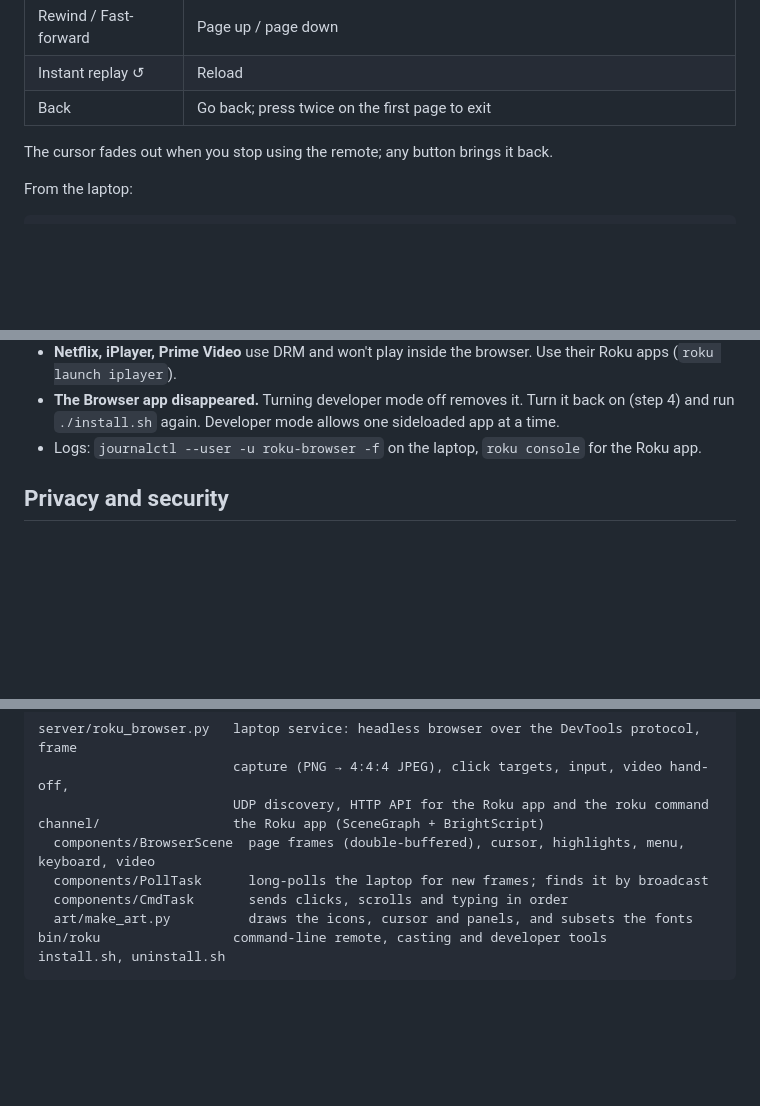
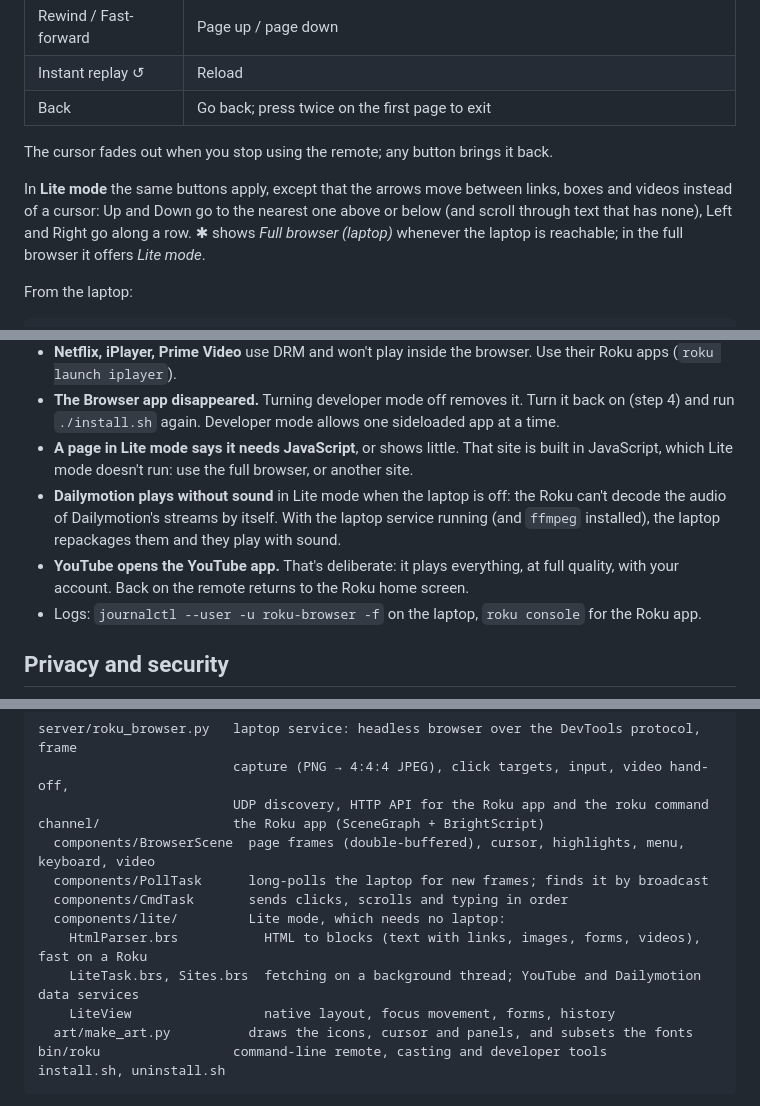
Before and after one commit to B-Divyesh/roku-browser, a Markdown page: README.md, 3 parts joined by grey strips. Rendered like a GitHub page; blank space fills up the shorter version.

```diff
--- a/README.md
+++ b/README.md
@@ -180,6 +205,11 @@ The app appears at the end of the Roku home screen's app list as **Browser**.
 | Back | Go back; press twice on the first page to exit |
 
 The cursor fades out when you stop using the remote; any button brings it back.
+
+In **Lite mode** the same buttons apply, except that the arrows move between links, boxes and
+videos instead of a cursor: Up and Down go to the nearest one above or below (and scroll
+through text that has none), Left and Right go along a row. ✱ shows *Full browser (laptop)*
+whenever the laptop is reachable; in the full browser it offers *Lite mode*.
 
 From the laptop:
 
@@ -212,6 +242,13 @@ most video sites in the Roku's player.
   Roku apps (`roku launch iplayer`).
 - **The Browser app disappeared.** Turning developer mode off removes it. Turn it back on
   (step 4) and run `./install.sh` again. Developer mode allows one sideloaded app at a time.
+- **A page in Lite mode says it needs JavaScript**, or shows little. That site is built in
+  JavaScript, which Lite mode doesn't run: use the full browser, or another site.
+- **Dailymotion plays without sound** in Lite mode when the laptop is off: the Roku can't
+  decode the audio of Dailymotion's streams by itself. With the laptop service running (and
+  `ffmpeg` installed), the laptop repackages them and they play with sound.
+- **YouTube opens the YouTube app.** That's deliberate: it plays everything, at full quality,
+  with your account. Back on the remote returns to the Roku home screen.
 - Logs: `journalctl --user -u roku-browser -f` on the laptop, `roku console` for the Roku app.
 
 ## Privacy and security
@@ -241,6 +278,10 @@ channel/                 the Roku app (SceneGraph + BrightScript)
   components/BrowserScene  page frames (double-buffered), cursor, highlights, menu, keyboard, video
   components/PollTask      long-polls the laptop for new frames; finds it by broadcast
   components/CmdTask       sends clicks, scrolls and typing in order
+  components/lite/         Lite mode, which needs no laptop:
+    HtmlParser.brs           HTML to blocks (text with links, images, forms, videos), fast on a Roku
+    LiteTask.brs, Sites.brs  fetching on a background thread; YouTube and Dailymotion data services
+    LiteView                 native layout, focus movement, forms, history
   art/make_art.py          draws the icons, cursor and panels, and subsets the fonts
 bin/roku                 command-line remote, casting and developer tools
 install.sh, uninstall.sh
```
Also changed, not shown: other parts of README.md (+41 -16 lines), docs/lite-dailymotion.jpg (added), docs/lite-news.jpg (added), docs/lite-start.jpg (added), docs/lite-youtube.jpg (added), 14 other files.
